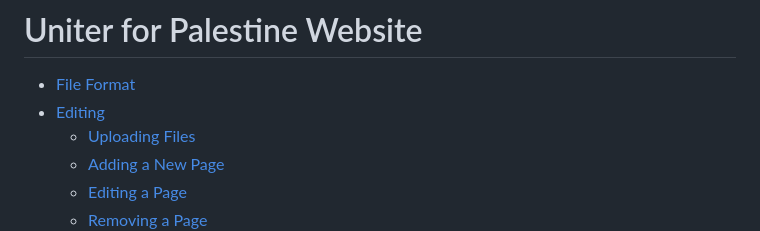
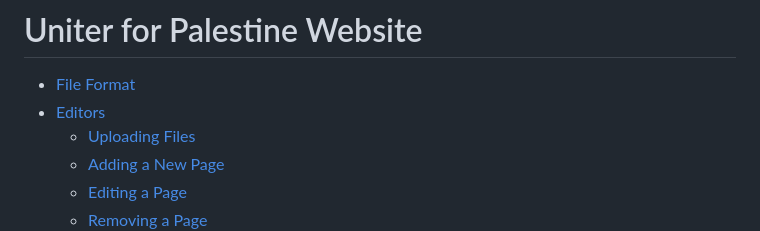
Before and after one commit to united-for-palestine/united-for-palestine.github.io, a Markdown page: README.md, the part around the change. GitHub-like rendering.

Commit message:
Sync toch Editors link

```diff
--- a/README.md
+++ b/README.md
@@ -2,7 +2,7 @@
 
 
 - [File Format](#file-format)
-- [Editing](#editing)
+- [Editors](#editors)
   - [Uploading Files](#uploading-files)
   - [Adding a New Page](#adding-a-new-page)
   - [Editing a Page](#editing-a-page)
```
